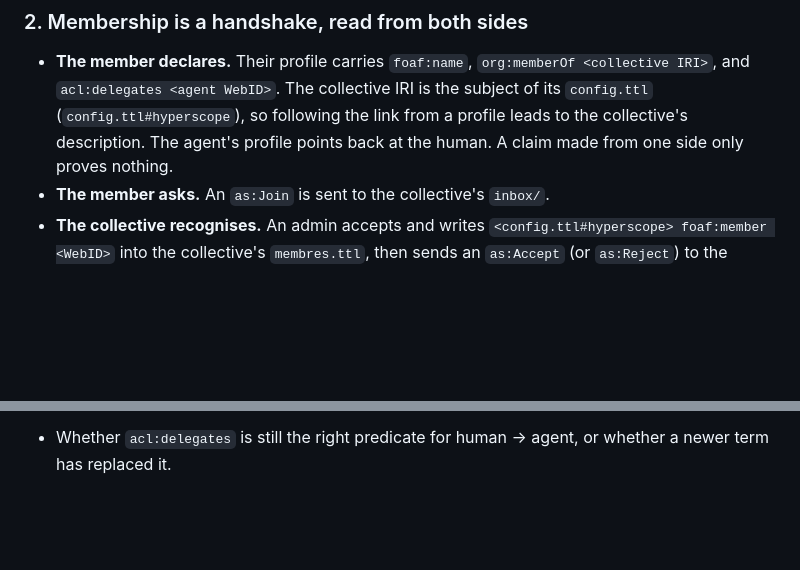
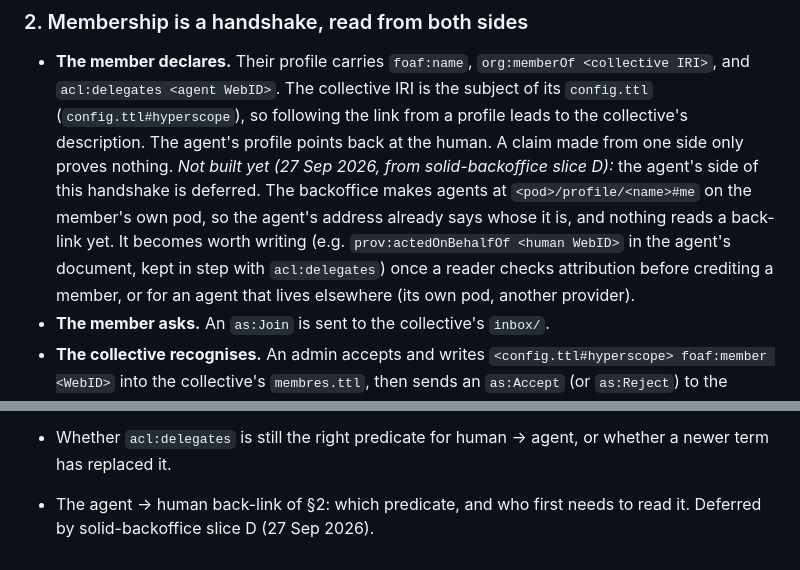
Before and after one commit to nicolasdb/solid-kit, a Markdown page: docs/adr/006-membership-and-publication-by-pull.md, 2 parts joined by grey strips. Rendered like a GitHub page; blank space fills up the shorter version.

Commit message:
ADR 006 §2: the agent's back-link to its human is deferred (from solid-backoffice D)
The backoffice's agents live on the member's own pod, whose address says
whose they are, and nothing reads a back-link yet. Noted in §2 and in the
open questions: write it once a reader checks attribution, or for an agent
living elsewhere.

Co-Authored-By: Claude Opus 5.5 <noreply@anthropic.com>

```diff
--- a/docs/adr/006-membership-and-publication-by-pull.md
+++ b/docs/adr/006-membership-and-publication-by-pull.md
@@ -83,6 +83,14 @@ notifications.
   so following the link from a profile leads to the collective's description. The
   agent's profile points back at the human. A claim made from one side only
   proves nothing.
+  *Not built yet (27 Sep 2026, from solid-backoffice slice D):* the agent's
+  side of this handshake is deferred. The backoffice makes agents at
+  `<pod>/profile/<name>#me` on the member's own pod, so the agent's address
+  already says whose it is, and nothing reads a back-link yet. It becomes
+  worth writing (e.g. `prov:actedOnBehalfOf <human WebID>` in the agent's
+  document, kept in step with `acl:delegates`) once a reader checks
+  attribution before crediting a member, or for an agent that lives
+  elsewhere (its own pod, another provider).
 - **The member asks.** An `as:Join` is sent to the collective's `inbox/`.
 - **The collective recognises.** An admin accepts and writes
   `<config.ttl#hyperscope> foaf:member <WebID>` into the collective's
@@ -315,3 +323,5 @@ compares keys of the same kind.
   onboarding path should create one.
 - Whether `acl:delegates` is still the right predicate for human → agent, or
   whether a newer term has replaced it.
+- The agent → human back-link of §2: which predicate, and who first needs to
+  read it. Deferred by solid-backoffice slice D (27 Sep 2026).
```
